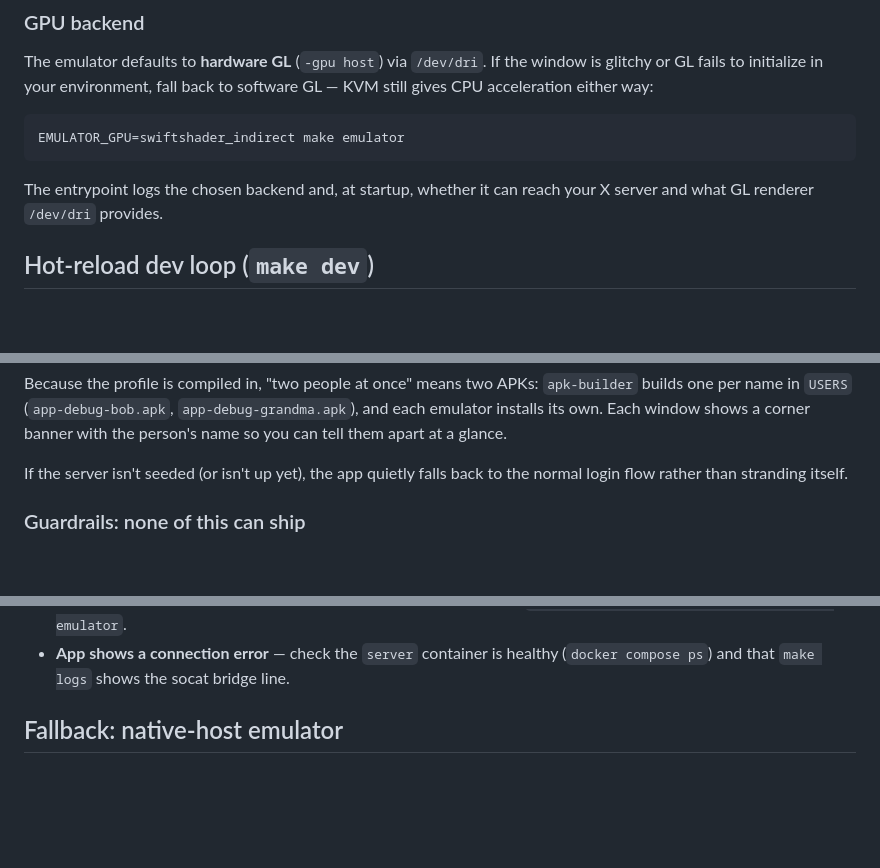
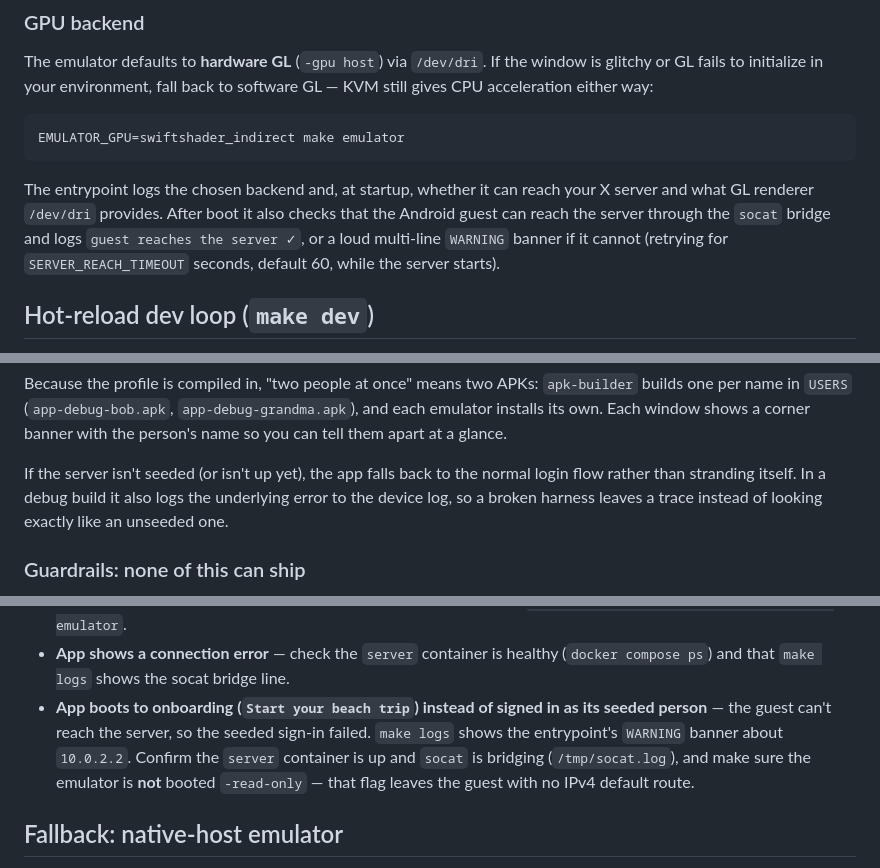
Before and after one commit to tdashroy/goober, a Markdown page: docs/dev-container.md, 3 parts joined by grey strips. Drawn GitHub-style; blank space fills up the shorter version.

Commit message:
docs: record the emulator networking trap and the new guard-rails
The read-only flag is an inviting one to reach for when running several
emulators at once, and what it actually does — strand the guest with no IPv4
route — is nowhere near obvious from its name. Write down why it is not
needed and what it costs, so nobody puts it back.

Document the guard-rails alongside it: the entrypoint's guest→server
reachability check, and the troubleshooting path for an app that boots to
onboarding instead of signed in as its seeded person.

Co-Authored-By: Claude Opus 4.8 <noreply@anthropic.com>

````diff
--- a/docs/dev-container.md
+++ b/docs/dev-container.md
@@ -153,7 +153,11 @@ EMULATOR_GPU=swiftshader_indirect make emulator
 ```
 
 The entrypoint logs the chosen backend and, at startup, whether it can reach your
-X server and what GL renderer `/dev/dri` provides.
+X server and what GL renderer `/dev/dri` provides. After boot it also checks that
+the Android guest can reach the server through the `socat` bridge and logs
+`guest reaches the server ✓`, or a loud multi-line `WARNING` banner if it cannot
+(retrying for `SERVER_REACH_TIMEOUT` seconds, default 60, while the server
+starts).
 
 ## Hot-reload dev loop (`make dev`)
 
@@ -293,8 +297,10 @@ Because the profile is compiled in, "two people at once" means two APKs:
 `app-debug-grandma.apk`), and each emulator installs its own. Each window shows a
 corner banner with the person's name so you can tell them apart at a glance.
 
-If the server isn't seeded (or isn't up yet), the app quietly falls back to the
-normal login flow rather than stranding itself.
+If the server isn't seeded (or isn't up yet), the app falls back to the normal
+login flow rather than stranding itself. In a debug build it also logs the
+underlying error to the device log, so a broken harness leaves a trace instead of
+looking exactly like an unseeded one.
 
 ### Guardrails: none of this can ship
 
@@ -401,6 +407,12 @@ Port: server on `8080`. (No viewer port — the emulator is a native window.)
   `EMULATOR_GPU=swiftshader_indirect make emulator`.
 - **App shows a connection error** — check the `server` container is healthy
   (`docker compose ps`) and that `make logs` shows the socat bridge line.
+- **App boots to onboarding (`Start your beach trip`) instead of signed in as its
+  seeded person** — the guest can't reach the server, so the seeded sign-in
+  failed. `make logs` shows the entrypoint's `WARNING` banner about `10.0.2.2`.
+  Confirm the `server` container is up and `socat` is bridging (`/tmp/socat.log`),
+  and make sure the emulator is **not** booted `-read-only` — that flag leaves the
+  guest with no IPv4 default route.
 
 ## Fallback: native-host emulator
 
````
Also changed, not shown: AGENTS.md (+9 -0 lines).
